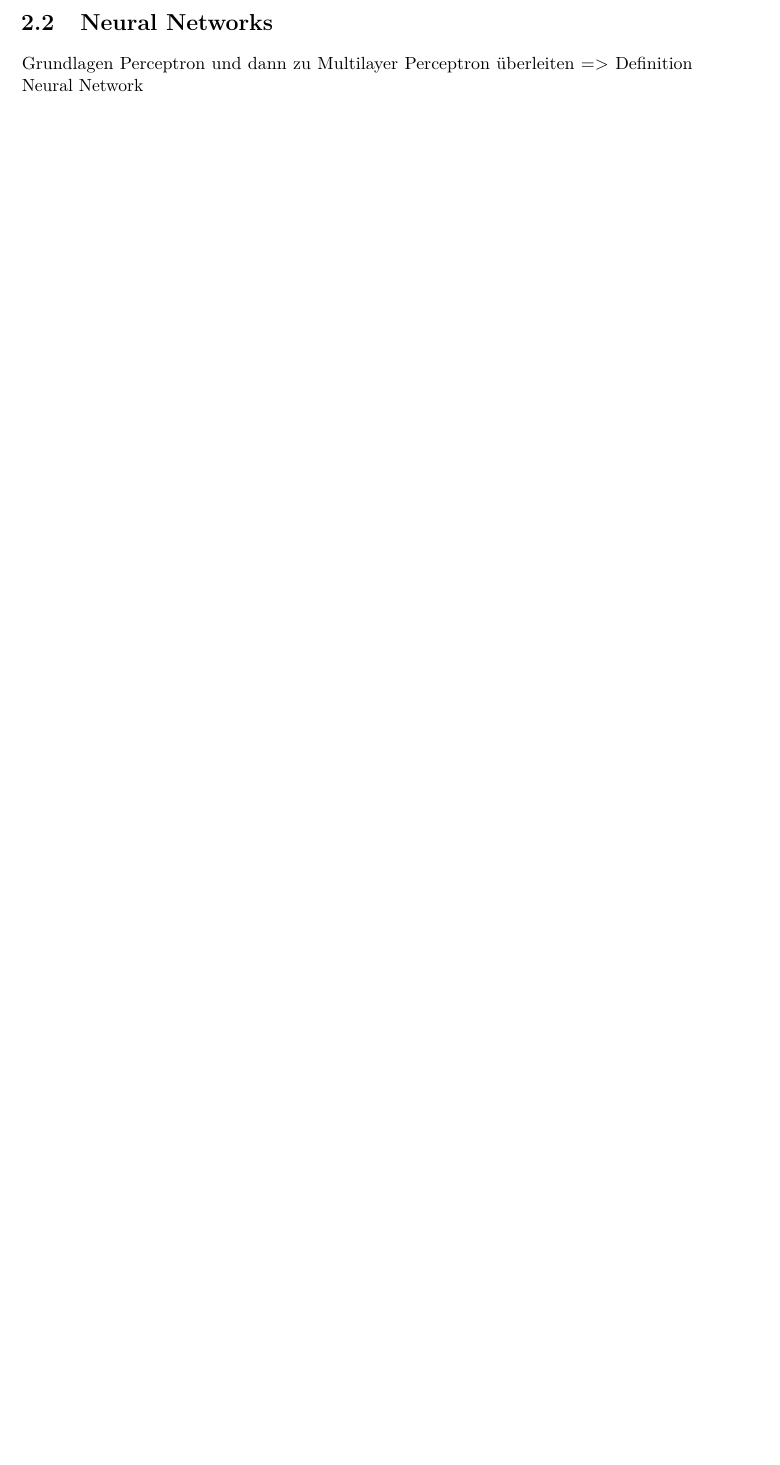
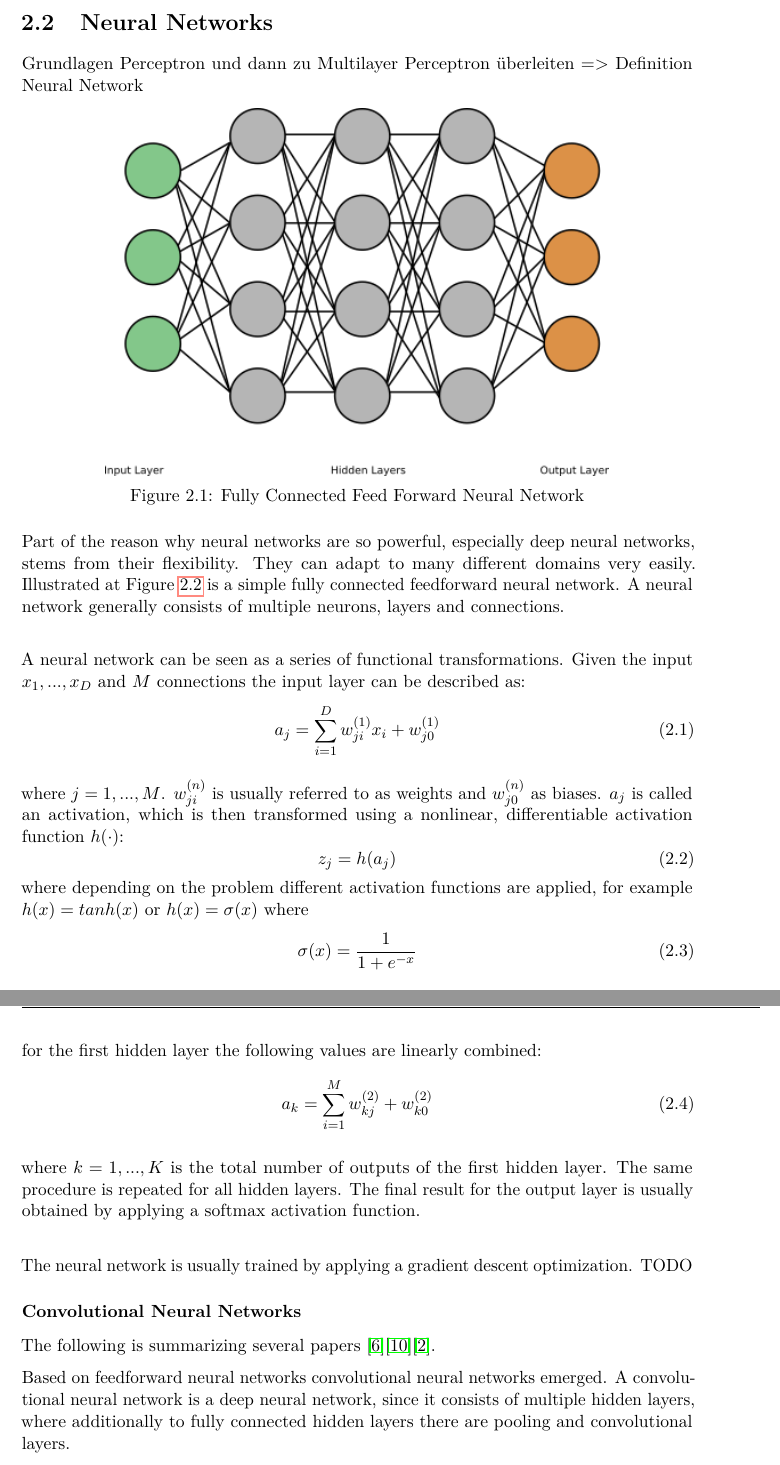
Before and after one commit to metzzo/deephumor, a LaTeX thesis (documentation/thesis/thesis.tex): part of page 17 of 44 before the commit and two parts of pages 17 and 18 of 47 after it, the two joined at a grey line, cut so that both start at the same text, the shorter picture padded with empty space. Compiled offline with pdfLaTeX.

Commit message:
begin with neural network part

```diff
--- a/documentation/thesis/thesis.tex
+++ b/documentation/thesis/thesis.tex
@@ -295,3 +295,39 @@ optional verschiedene einfache ML Systeme erwähnen (Decision Tree, Random Fores
 
 \section{Neural Networks}
 Grundlagen Perceptron und dann zu Multilayer Perceptron überleiten => Definition Neural Network
+
+\begin{figure}[ht]
+	\centering
+  	\includegraphics[width=0.75\textwidth]{graphics/simple_neural_network.png}
+	\caption{Fully Connected Feed Forward Neural Network}
+	\label{fig:feedforward}
+\end{figure}
+
+Part of the reason why neural networks are so powerful, especially deep neural networks, stems from their flexibility. They can adapt to many different domains very easily. Illustrated at Figure \ref{fig:feedforward} is a simple fully connected feedforward neural network. A neural network generally consists of multiple neurons, layers and connections. \\
+
+A neural network can be seen as a series of functional transformations. Given the input $x_1, ..., x_D$ and $M$ connections the input layer can be described as:
+\begin{equation}
+a_j = \sum_{i=1}^{D} w_{ji}^{(1)}x_i + w_{j0}^{(1)}
+\end{equation}
+
+where $j = 1, ..., M$. $w_{ji}^{(n)}$ is usually referred to as weights and $w_{j0}^{(n)}$ as biases. $a_j$ is called an activation, which is then transformed using a nonlinear, differentiable activation function $h(\cdot)$:
+\begin{equation}
+z_j = h(a_j)
+\end{equation}
+where depending on the problem different activation functions are applied, for example $h(x) = tanh(x)$ or $h(x) = \sigma(x)$ where
+\begin{equation}
+\sigma(x) = \dfrac {1} {1 + e^{-x}}
+\end{equation}
+for the first hidden layer the following values are linearly combined:
+\begin{equation}
+a_k = \sum_{i=1}^{M} w_{kj}^{(2)} + w_{k0}^{(2)}
+\end{equation}
+
+where $k = 1, ..., K$ is the total number of outputs of the first hidden layer. The same procedure is repeated for all hidden layers. The final result for the output layer is usually obtained by applying a softmax activation function. \\
+
+The neural network is usually trained by applying a gradient descent optimization. TODO
+
+\subsubsection{Convolutional Neural Networks}
+The following is summarizing several papers \cite{dogsvscats}\cite{Druzhkov2016}\cite{cnnnontech}.
+
+Based on feedforward neural networks convolutional neural networks emerged. A convolutional neural network is a deep neural network, since it consists of multiple hidden layers, where additionally to fully connected hidden layers there are pooling and convolutional layers. \\
@@ -297,0 +345,3 @@ Grundlagen Perceptron und dann zu Multilayer Perceptron überleiten => Definitio
+	\label{fig:feedforward}
+\end{figure}
+\pagebreak
```
Also changed, not shown: documentation/thesis/thesis.tex (27 more changed lines).
